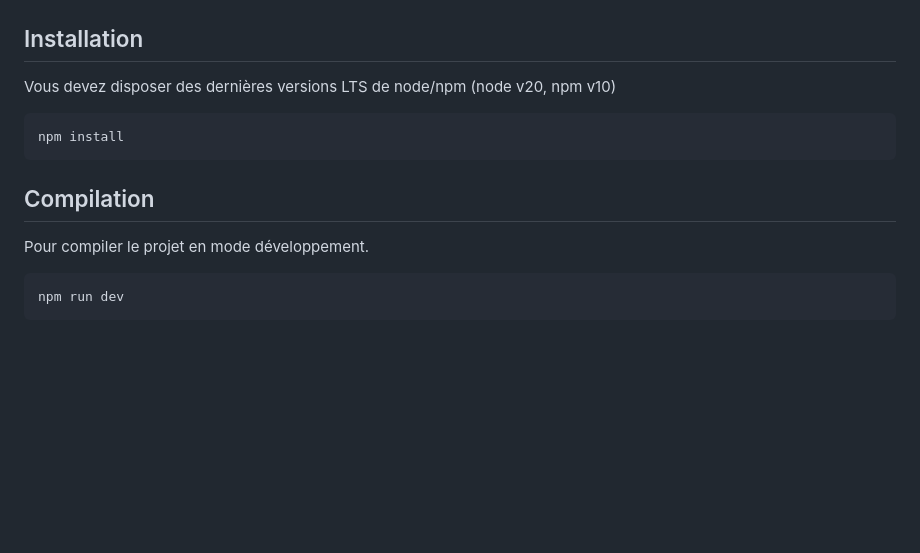
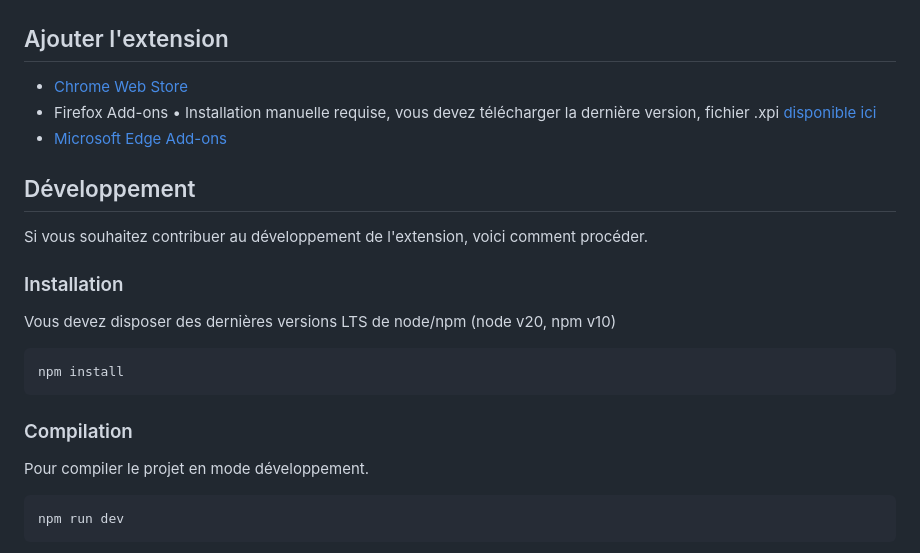
Before and after one commit to PaulBayfield/Better-IUT-RCC, a Markdown page: README.md, the part around the change. GitHub-like rendering; blank space fills up the shorter version.

Commit message:
Modification du README

````diff
--- a/README.md
+++ b/README.md
@@ -37,7 +37,18 @@ Better IUT RCC est une extension navigateurs qui améliore l'interface de l'intr
 ![crous](./assets/preview/crous.png)
 ![darkmode](./assets/preview/darkmode.png)
 
-## Installation
+
+## Ajouter l'extension
+
+- [Chrome Web Store](https://chrome.google.com/webstore/detail/better-iut-rcc/jofahdhjofjoackgkaodimfhnbfkgnbj)
+- Firefox Add-ons • Installation manuelle requise, vous devez télécharger la dernière version, fichier .xpi [disponible ici]([https://github.com/PaulBayfield/Better-IUT-RCC/releases/latest])
+- [Microsoft Edge Add-ons](https://microsoftedge.microsoft.com/addons/detail/leknkclokgeajllkbhnldadkapjmlhhf)
+
+## Développement
+
+Si vous souhaitez contribuer au développement de l'extension, voici comment procéder.
+
+### Installation
 
 Vous devez disposer des dernières versions LTS de node/npm (node v20, npm v10)
 
@@ -45,7 +56,7 @@ Vous devez disposer des dernières versions LTS de node/npm (node v20, npm v10)
 npm install
 ```
 
-## Compilation
+### Compilation
 
 Pour compiler le projet en mode développement.
 
````
